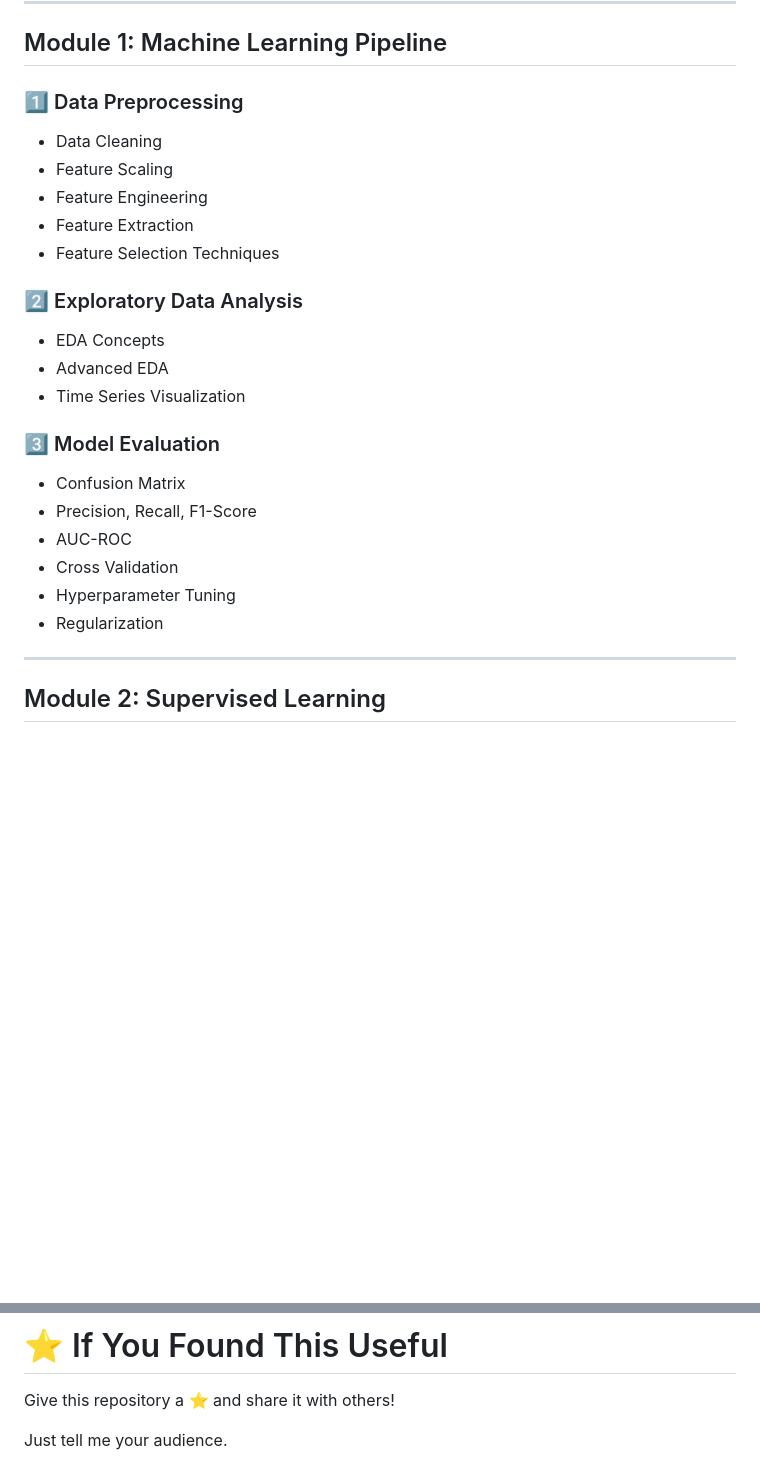
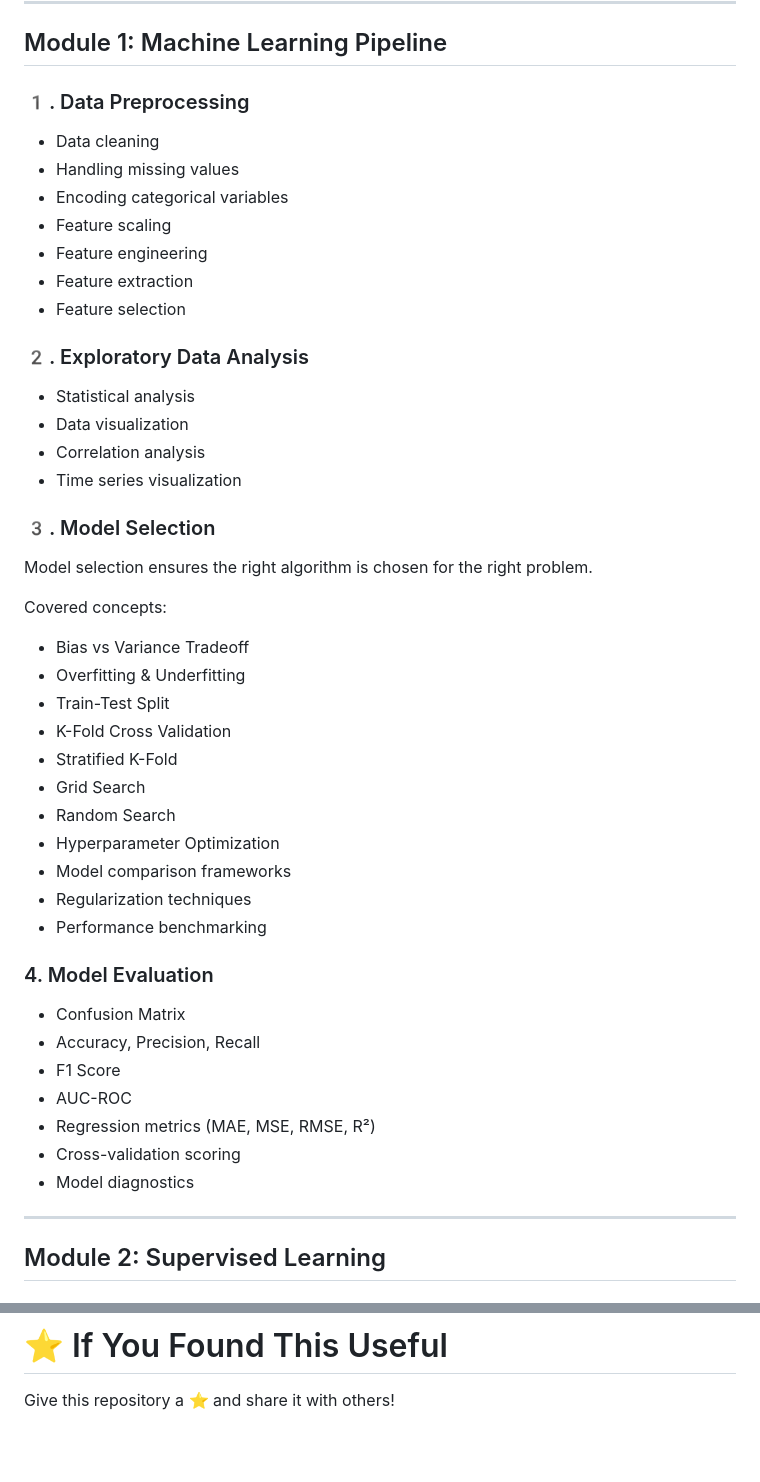
Before and after one commit to saksham-mishra24/Decode_DataScience_, a Markdown page: 5. Machine_Learning/Readme.md, 2 parts joined by grey strips. Rendered like a GitHub page; blank space fills up the shorter version.

```diff
--- a/5. Machine_Learning/Readme.md
+++ b/5. Machine_Learning/Readme.md
@@ -115,28 +124,50 @@ machine-learning-mastery/
 
 ## Module 1: Machine Learning Pipeline
 
-### 1️⃣ Data Preprocessing
+### 1️. Data Preprocessing
 
-* Data Cleaning
-* Feature Scaling
-* Feature Engineering
-* Feature Extraction
-* Feature Selection Techniques
+* Data cleaning
+* Handling missing values
+* Encoding categorical variables
+* Feature scaling
+* Feature engineering
+* Feature extraction
+* Feature selection
 
-### 2️⃣ Exploratory Data Analysis
+### 2️. Exploratory Data Analysis
 
-* EDA Concepts
-* Advanced EDA
-* Time Series Visualization
+* Statistical analysis
+* Data visualization
+* Correlation analysis
+* Time series visualization
 
-### 3️⃣ Model Evaluation
+### 3️. Model Selection
+
+Model selection ensures the right algorithm is chosen for the right problem.
+
+Covered concepts:
+
+* Bias vs Variance Tradeoff
+* Overfitting & Underfitting
+* Train-Test Split
+* K-Fold Cross Validation
+* Stratified K-Fold
+* Grid Search
+* Random Search
+* Hyperparameter Optimization
+* Model comparison frameworks
+* Regularization techniques
+* Performance benchmarking
+
+###  4. Model Evaluation
 
 * Confusion Matrix
-* Precision, Recall, F1-Score
+* Accuracy, Precision, Recall
+* F1 Score
 * AUC-ROC
-* Cross Validation
-* Hyperparameter Tuning
-* Regularization
+* Regression metrics (MAE, MSE, RMSE, R²)
+* Cross-validation scoring
+* Model diagnostics
 
 ---
 
@@ -358,6 +389,3 @@ Contributions are welcome!
 # ⭐ If You Found This Useful
 
 Give this repository a ⭐ and share it with others!
-
-
-Just tell me your audience.
```
Also changed, not shown: other parts of 5. Machine_Learning/Readme.md (+44 -35 lines).
